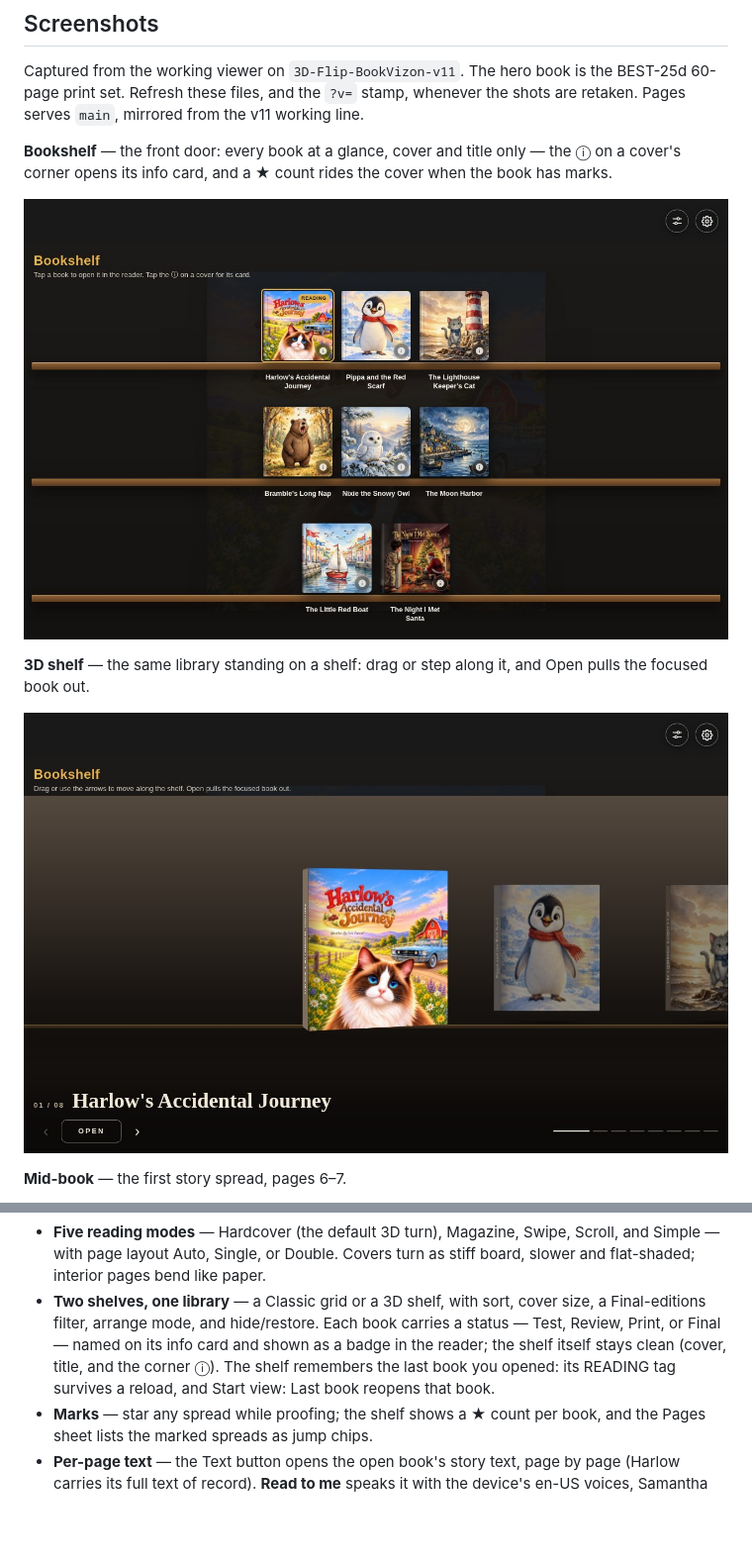
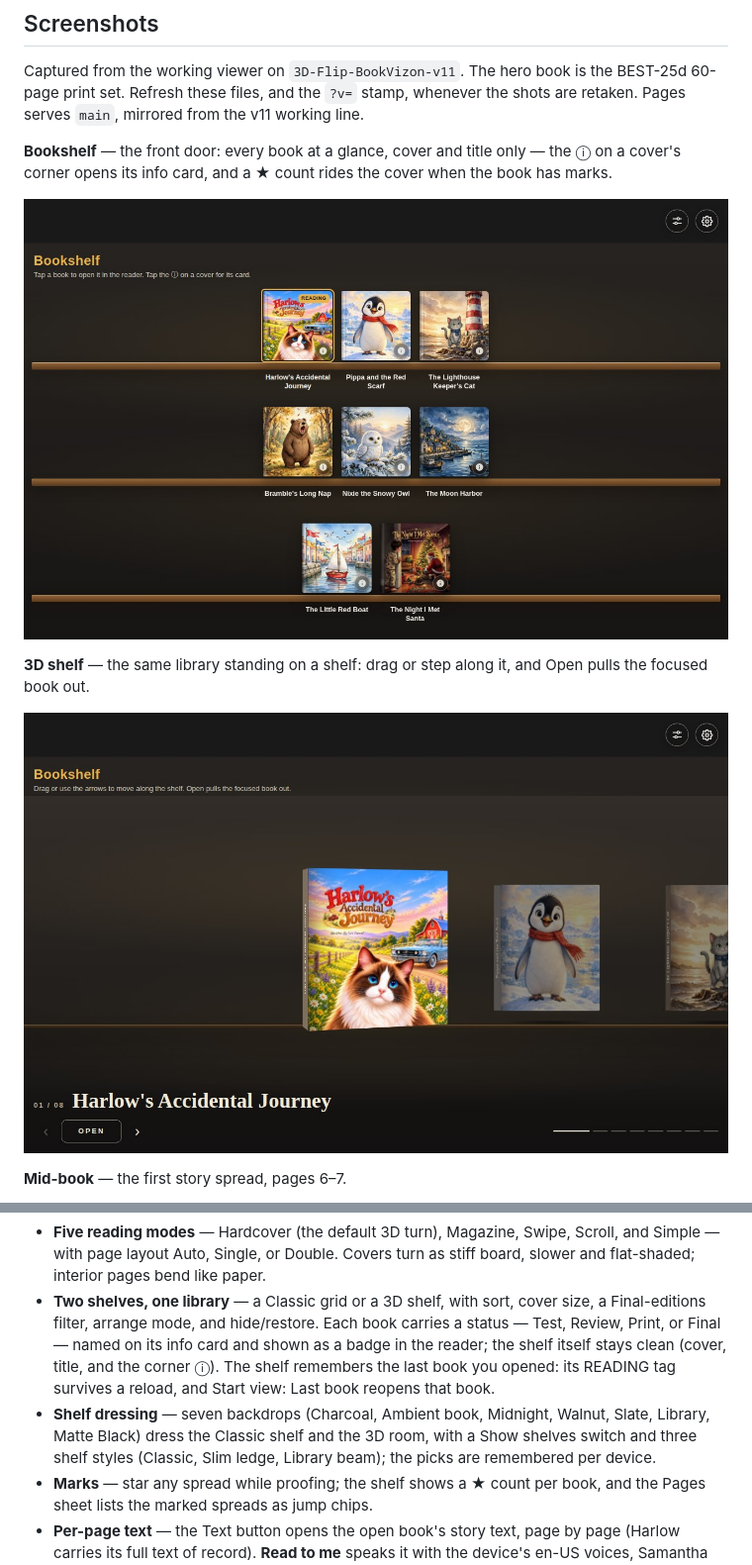
Before and after one commit to MyDigitalStudioz/3D-Flip-BookVizon, a Markdown page: README.md, 2 parts joined by grey strips. Shown: that part at 99% size. Drawn GitHub-style; pictures changed too: media/shelf-3d.jpg, media/shelf.jpg; blank space fills up the shorter version.

```diff
--- a/README.md
+++ b/README.md
@@ -25,11 +25,11 @@ Captured from the working viewer on `3D-Flip-BookVizon-v11`. The hero book is th
 
 **Bookshelf** — the front door: every book at a glance, cover and title only — the ⓘ on a cover's corner opens its info card, and a ★ count rides the cover when the book has marks.
 
-![Bookshelf](https://github.com/MyDigitalStudioz/3D-Flip-BookVizon/raw/main/media/shelf.jpg?v=202611082005)
+![Bookshelf](https://github.com/MyDigitalStudioz/3D-Flip-BookVizon/raw/main/media/shelf.jpg?v=202611082305)
 
 **3D shelf** — the same library standing on a shelf: drag or step along it, and Open pulls the focused book out.
 
-![3D bookshelf](https://github.com/MyDigitalStudioz/3D-Flip-BookVizon/raw/main/media/shelf-3d.jpg?v=202611082005)
+![3D bookshelf](https://github.com/MyDigitalStudioz/3D-Flip-BookVizon/raw/main/media/shelf-3d.jpg?v=202611082305)
 
 **Mid-book** — the first story spread, pages 6–7.
 
@@ -52,6 +52,7 @@ What the viewer does:
 
 - **Five reading modes** — Hardcover (the default 3D turn), Magazine, Swipe, Scroll, and Simple — with page layout Auto, Single, or Double. Covers turn as stiff board, slower and flat-shaded; interior pages bend like paper.
 - **Two shelves, one library** — a Classic grid or a 3D shelf, with sort, cover size, a Final-editions filter, arrange mode, and hide/restore. Each book carries a status — Test, Review, Print, or Final — named on its info card and shown as a badge in the reader; the shelf itself stays clean (cover, title, and the corner ⓘ). The shelf remembers the last book you opened: its READING tag survives a reload, and Start view: Last book reopens that book.
+- **Shelf dressing** — seven backdrops (Charcoal, Ambient book, Midnight, Walnut, Slate, Library, Matte Black) dress the Classic shelf and the 3D room, with a Show shelves switch and three shelf styles (Classic, Slim ledge, Library beam); the picks are remembered per device.
 - **Marks** — star any spread while proofing; the shelf shows a ★ count per book, and the Pages sheet lists the marked spreads as jump chips.
 - **Per-page text** — the Text button opens the open book's story text, page by page (Harlow carries its full text of record). **Read to me** speaks it with the device's en-US voices, Samantha by default, at three speeds.
 - **Search** inside the open book, from the Pages sheet, with jump-to-page results.
```
Also changed, not shown: 1 other file.
